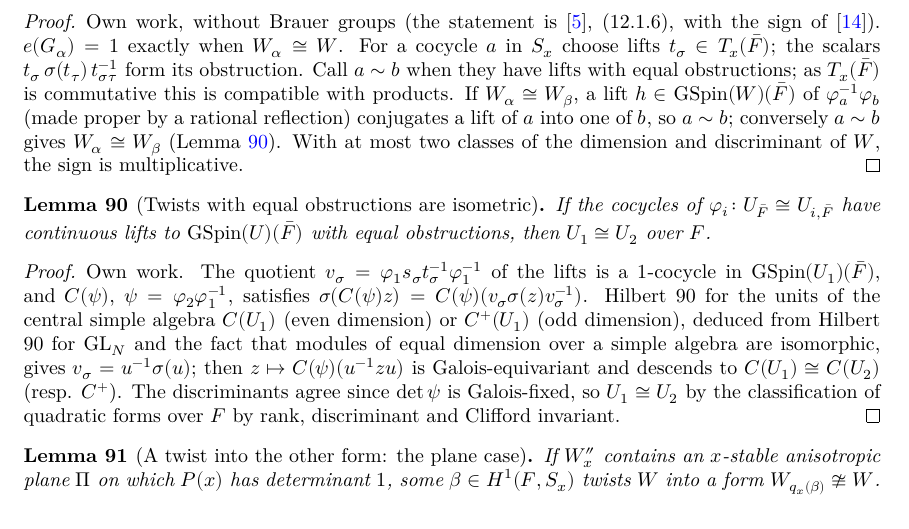
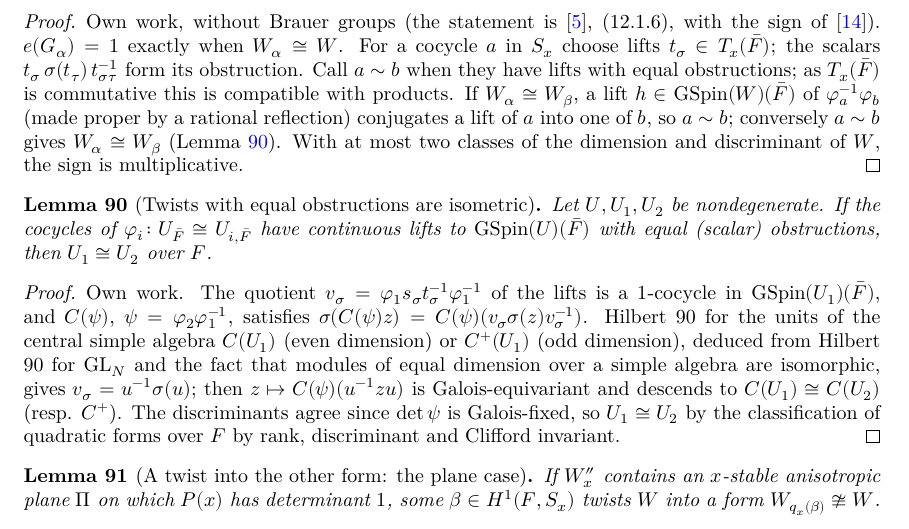
Before and after one commit to SamPease/GSpinGGP, a LaTeX thesis (blueprint/src/print.tex, which reads blueprint/src/chapters/proofmain.tex): part of page 18 of 36, cut so that both start at the same text. Compiled offline with XeLaTeX.

```diff
--- a/blueprint/src/chapters/proofmain.tex
+++ b/blueprint/src/chapters/proofmain.tex
@@ -395,8 +395,8 @@
 \lean{GSpinGGP.nonempty_isometryEquiv_of_galObstruction_eq}
 \leanok
 \uses{GSpin}
-If the cocycles of $\varphi_i\colon U_{\bar F}\cong U_{i,\bar F}$ have continuous lifts to $\mathrm{GSpin}(U)(\bar F)$ with
-equal obstructions, then $U_1\cong U_2$ over $F$.
+Let $U,U_1,U_2$ be nondegenerate. If the cocycles of $\varphi_i\colon U_{\bar F}\cong U_{i,\bar F}$ have continuous lifts to
+$\mathrm{GSpin}(U)(\bar F)$ with equal (scalar) obstructions, then $U_1\cong U_2$ over $F$.
 \end{lemma}
 \begin{proof}
 \leanok
```
Also changed, not shown: 7 other files.
